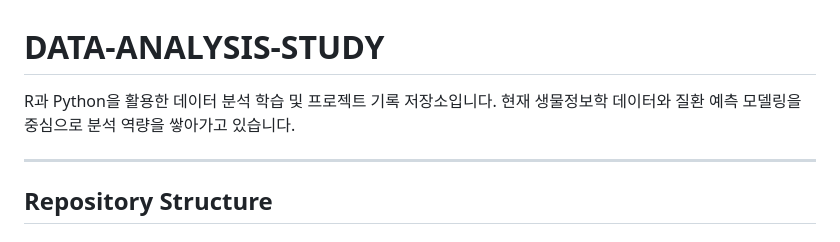
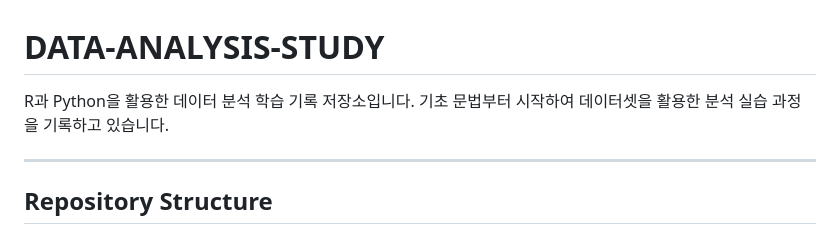
Before and after one commit to Yang-BBang/Data-Analysis-Study-260417, a Markdown page: README.md, the part around the change. Drawn GitHub-style.

Commit message:
내용 수정

```diff
--- a/README.md
+++ b/README.md
@@ -1,6 +1,6 @@
 # DATA-ANALYSIS-STUDY
 
-R과 Python을 활용한 데이터 분석 학습 및 프로젝트 기록 저장소입니다. 현재 생물정보학 데이터와 질환 예측 모델링을 중심으로 분석 역량을 쌓아가고 있습니다.
+R과 Python을 활용한 데이터 분석 학습 기록 저장소입니다. 기초 문법부터 시작하여 데이터셋을 활용한 분석 실습 과정을 기록하고 있습니다.
 
 ---
 
```
